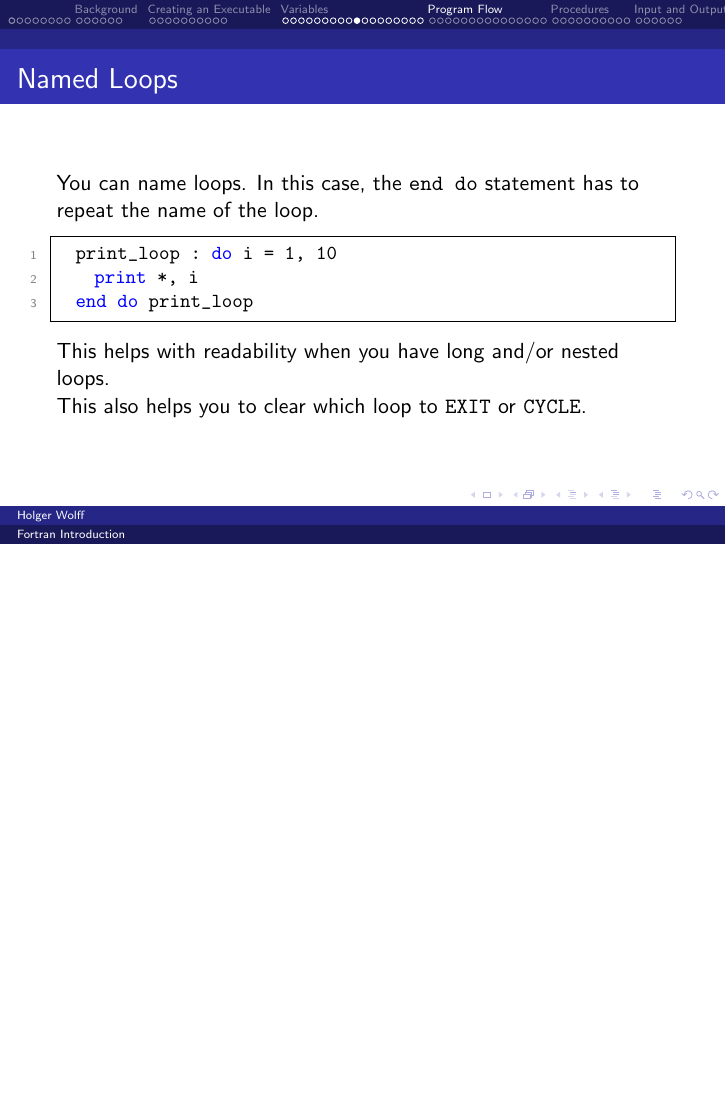
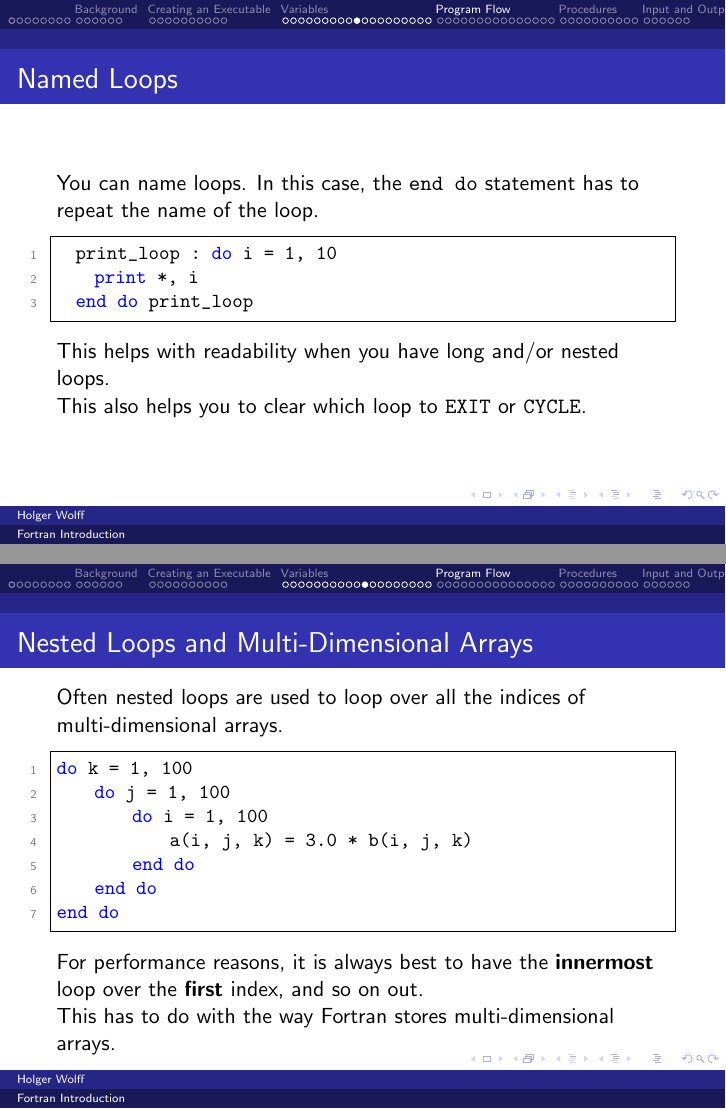
Before and after one commit to coecms/fortran_introduction, LaTeX slides (beamer/master.tex, which reads beamer/statements.tex): page 36 of 77 before the commit and pages 36 and 37 of 78 after it, the two joined at a grey line, the shorter picture padded with empty space. Compiled offline with pdfLaTeX.

Commit message:
added order of nd-array loops

```diff
--- a/beamer/statements.tex
+++ b/beamer/statements.tex
@@ -160,6 +160,27 @@
 \end{frame}
 
 \begin{frame}[fragile]
+  \frametitle{Nested Loops and Multi-Dimensional Arrays}
+
+  Often nested loops are used to loop over all the indices of multi-dimensional arrays.
+
+  \begin{lstlisting}
+do k = 1, 100
+    do j = 1, 100
+        do i = 1, 100
+            a(i, j, k) = 3.0 * b(i, j, k)
+        end do
+    end do
+end do
+  \end{lstlisting}
+
+  For performance reasons, it is always best to have the \textbf{innermost} loop over the \textbf{first} index, and so on out.
+
+  This has to do with the way Fortran stores multi-dimensional arrays.
+\end{frame}
+
+
+\begin{frame}[fragile]
   \frametitle{Conditional}
 
   \begin{lstlisting}[numbers=none]
```
